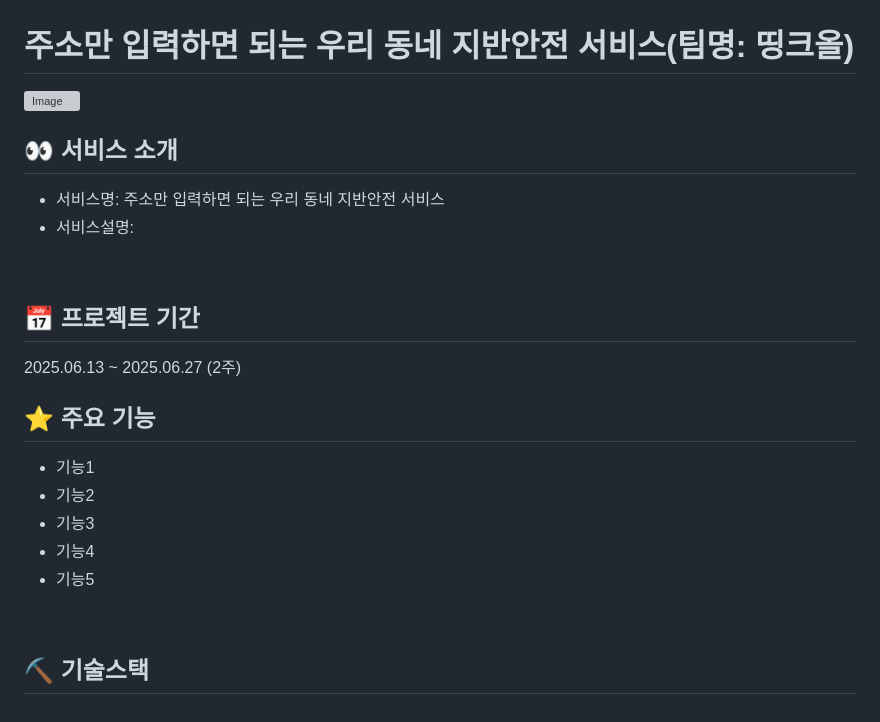
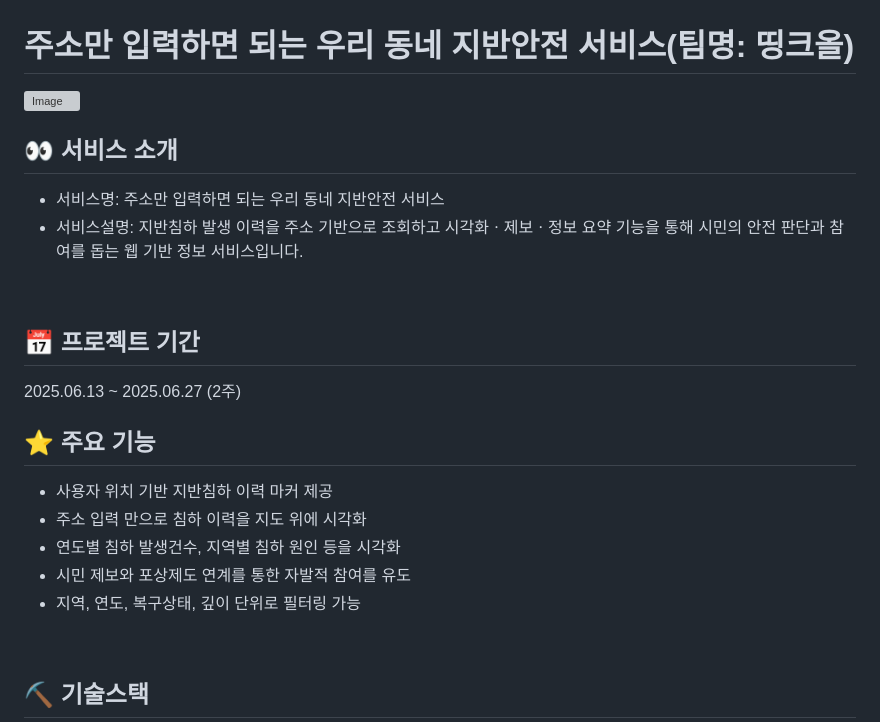
Before and after one commit to 2025-SMHRD-SW-LangIntelligence/TA, a Markdown page: README.md, the part around the change printed below. Rendered like a GitHub page; grey boxes are pictures that could not be loaded.

```diff
--- a/README.md
+++ b/README.md
@@ -4,7 +4,7 @@
 
 ## 👀 서비스 소개
 * 서비스명:  주소만 입력하면 되는 우리 동네 지반안전 서비스
-* 서비스설명:
+* 서비스설명: 지반침하 발생 이력을 주소 기반으로 조회하고 시각화ㆍ제보ㆍ정보 요약 기능을 통해 시민의 안전 판단과 참여를 돕는 웹 기반 정보 서비스입니다.
 
 <br>
 
@@ -13,11 +13,11 @@
 <br>
 
 ## ⭐ 주요 기능
-* 기능1
-* 기능2
-* 기능3
-* 기능4
-* 기능5
+* 사용자 위치 기반 지반침하 이력 마커 제공
+* 주소 입력 만으로 침하 이력을 지도 위에 시각화
+* 연도별 침하 발생건수, 지역별 침하 원인 등을 시각화
+* 시민 제보와 포상제도 연계를 통한 자발적 참여를 유도
+* 지역, 연도, 복구상태, 깊이 단위로 필터링 가능
 <br>
 
 ## ⛏ 기술스택
```
Also changed, not shown: other parts of README.md (+1 -1 lines).
